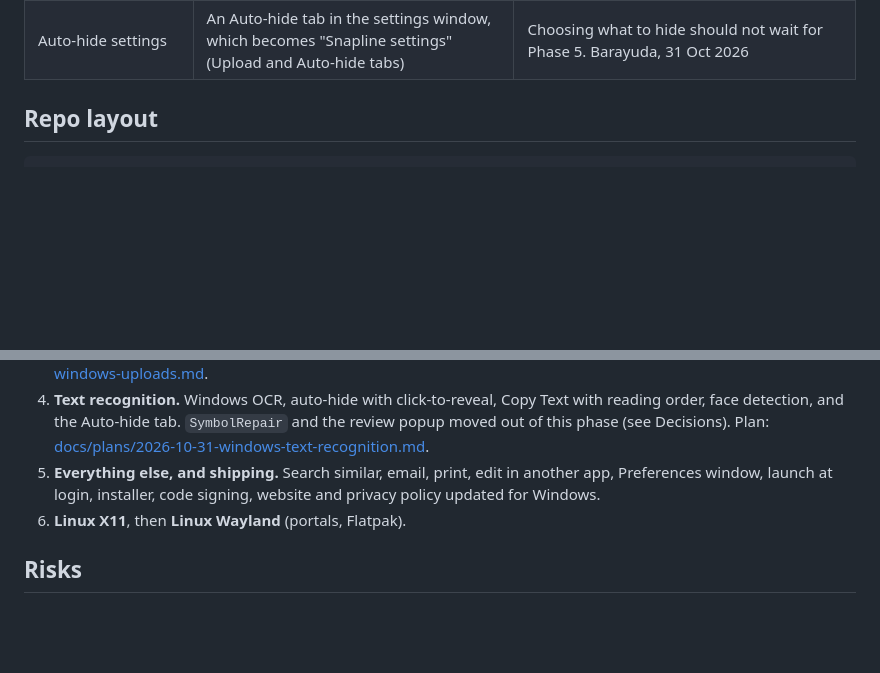
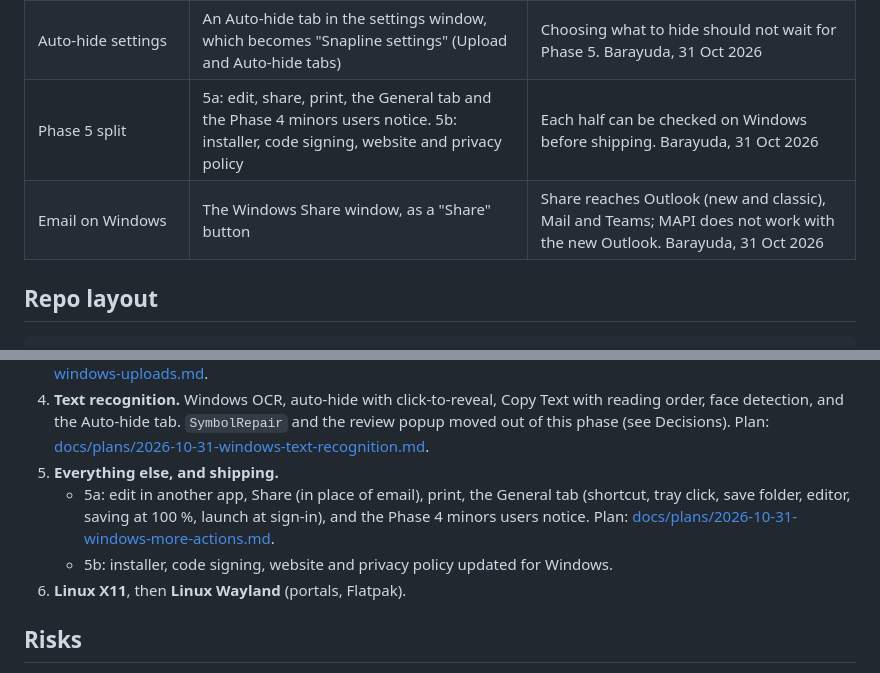
Before and after one commit to barayuda/Snapline, a Markdown page: docs/windows-linux.md, 2 parts joined by grey strips. Rendered like a GitHub page; blank space fills up the shorter version.

```diff
--- a/docs/windows-linux.md
+++ b/docs/windows-linux.md
@@ -24,6 +24,8 @@ app, and Preferences. The macOS app stays in Swift and keeps working as it does
 | Search similar and confirmations | In Phase 3, with uploads | Search is an upload plus a link; confirmations share the upload popup. Barayuda, 30 Oct 2026 |
 | Symbol repair deferred | Copy Text copies the OCR text in reading order; `SymbolRepair` and the "check the copied text" popup wait | Windows apps rarely show ⌘ ⇧ ⌥ symbols. Barayuda, 31 Oct 2026 |
 | Auto-hide settings | An Auto-hide tab in the settings window, which becomes "Snapline settings" (Upload and Auto-hide tabs) | Choosing what to hide should not wait for Phase 5. Barayuda, 31 Oct 2026 |
+| Phase 5 split | 5a: edit, share, print, the General tab and the Phase 4 minors users notice. 5b: installer, code signing, website and privacy policy | Each half can be checked on Windows before shipping. Barayuda, 31 Oct 2026 |
+| Email on Windows | The Windows Share window, as a "Share" button | Share reaches Outlook (new and classic), Mail and Teams; MAPI does not work with the new Outlook. Barayuda, 31 Oct 2026 |
 
 ## Repo layout
 
@@ -79,8 +81,11 @@ Each phase ends with something that works on its own and has its own plan in `do
 4. **Text recognition.** Windows OCR, auto-hide with click-to-reveal, Copy Text with reading order, face detection,
    and the Auto-hide tab. `SymbolRepair` and the review popup moved out of this phase (see Decisions). Plan:
    [docs/plans/2026-10-31-windows-text-recognition.md](plans/2026-10-31-windows-text-recognition.md).
-5. **Everything else, and shipping.** Search similar, email, print, edit in another app, Preferences window, launch at
-   login, installer, code signing, website and privacy policy updated for Windows.
+5. **Everything else, and shipping.**
+   - 5a: edit in another app, Share (in place of email), print, the General tab (shortcut, tray click, save folder,
+     editor, saving at 100 %, launch at sign-in), and the Phase 4 minors users notice. Plan:
+     [docs/plans/2026-10-31-windows-more-actions.md](plans/2026-10-31-windows-more-actions.md).
+   - 5b: installer, code signing, website and privacy policy updated for Windows.
 6. **Linux X11**, then **Linux Wayland** (portals, Flatpak).
 
 ## Risks
```
Also changed, not shown: README.md (+11 -5 lines).
